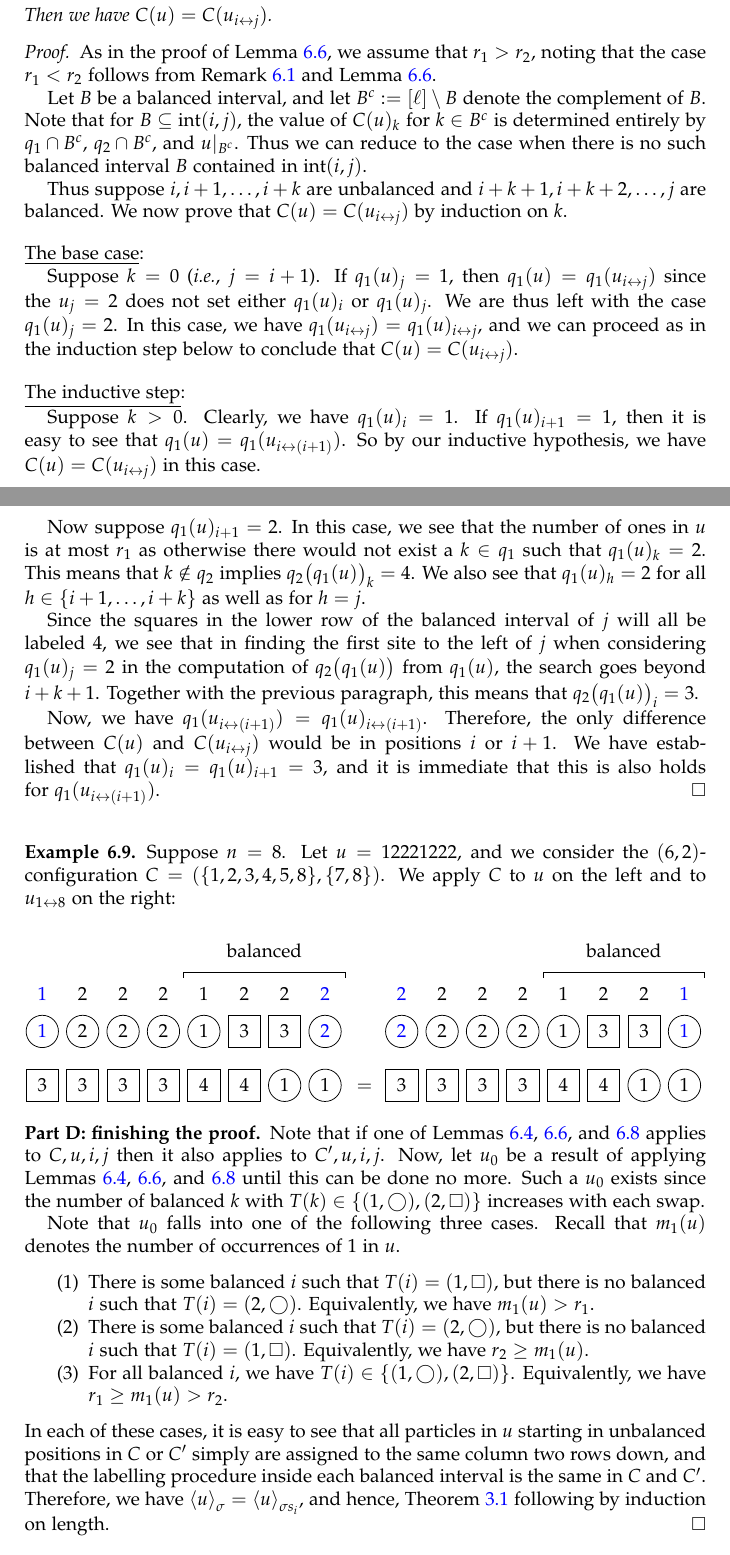
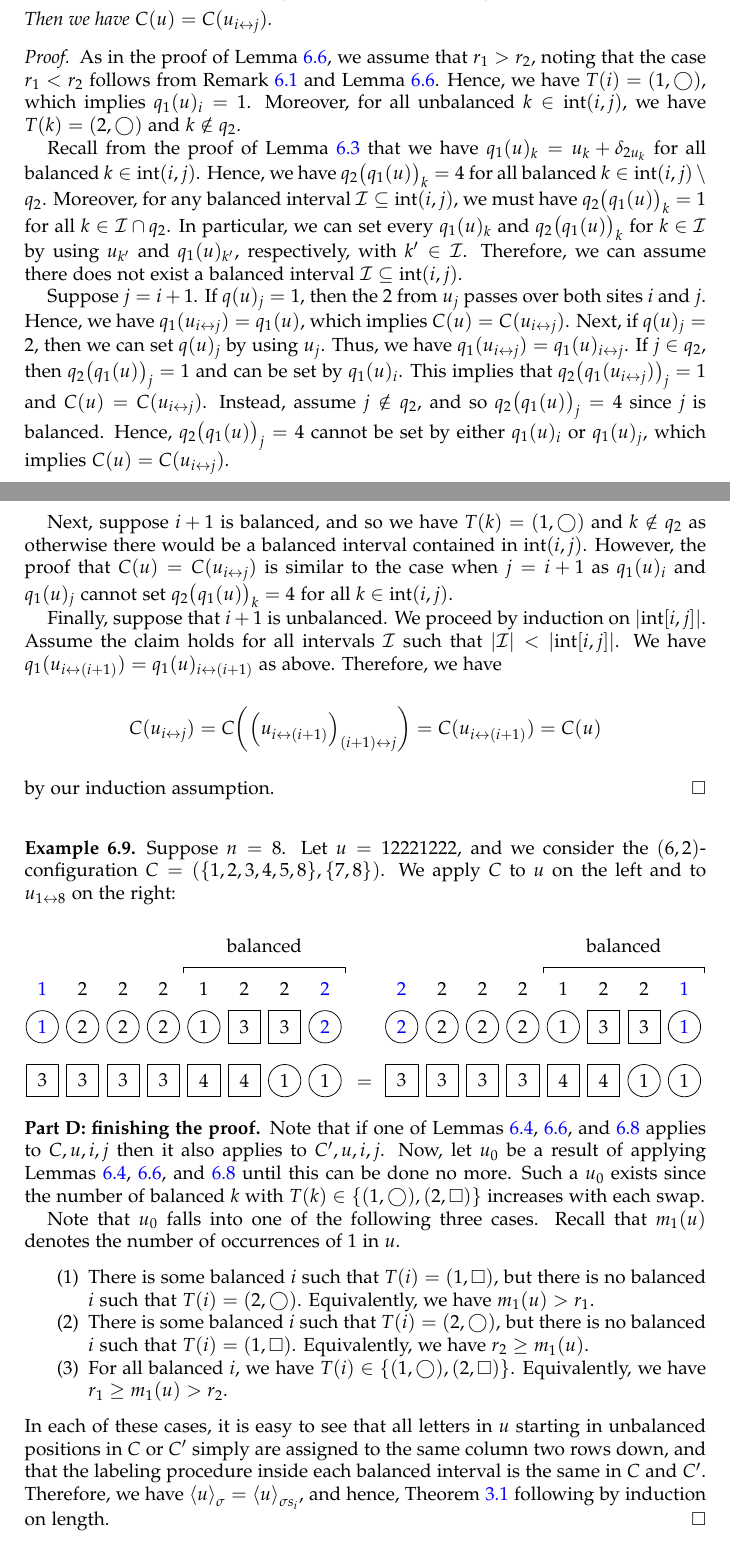
Before and after one commit to darijgr/schur-mlq, a LaTeX paper (mlqs.tex): two parts of pages 16 and 17 of 27, joined at a grey line, cut so that both start at the same text. Compiled offline with pdfLaTeX.

Commit message:
Fixing the proof of Lemma 6.8.

```diff
--- a/mlqs.tex
+++ b/mlqs.tex
@@ -1622,41 +1621,36 @@ We apply $C$ to $u$ on the left and to $u_{4\leftrightarrow1}$ (note the interva
 
 \begin{proof}
   As in the proof of Lemma~\ref{le:BU}, we assume that $r_1 > r_2$, noting that the case $r_1 < r_2$ follows from Remark~\ref{rmk:balanced-dual-let} and Lemma~\ref{le:BU}.
-
-  Let $B$ be a balanced interval, and let $B^c := [\ell] \setminus B$ denote the complement of $B$.
-  Note that for $B \subseteq \inter(i,j)$, the value of $C(u)_k$ for $k \in B^c$ is determined entirely by $q_1\cap B^c$, $q_2\cap B^c$, and $u\rvert_{B^c}$.
-  Thus we can reduce to the case when there is no such balanced interval $B$ contained in $\inter(i,j)$.
-
-  Thus suppose $i, i+1, \dotsc, i+k$ are unbalanced and $i+k+1, i+k+2, \dotsc, j$ are balanced.
-  We now prove that $C(u) = C(u_{i \leftrightarrow j})$ by induction on $k$.
-
-  \vspace{10pt}
-  \noindent \underline{The base case}:
-
-  Suppose $k = 0$ (\textit{i.e.}, $j = i + 1$).
-  If $q_1(u)_j = 1$, then $q_1(u) = q_1(u_{i \leftrightarrow j})$ since the $u_j = 2$ does not set either $q_1(u)_i$ or $q_1(u)_j$.
-  We are thus left with the case $q_1(u)_j = 2$.
-  In this case, we have  $q_1(u_{i \leftrightarrow j}) = q_1(u)_{i \leftrightarrow j}$, and we can proceed as in the induction step below to conclude that $C(u) = C(u_{i \leftrightarrow j})$.
-
-  \vspace{10pt}
-  \noindent \underline{The inductive step}:
-
-  Suppose $k > 0$.
-  Clearly, we have $q_1(u)_i = 1$.
-  If $q_1(u)_{i+1} = 1$, then it is easy to see that $q_1(u) = q_1(u_{i\leftrightarrow (i+1)})$.
-  So by our inductive hypothesis, we have $C(u) = C(u_{i\leftrightarrow j})$ in this case.
-
-  Now suppose $q_1(u)_{i+1} = 2$.
-  In this case, we see that the number of ones in $u$ is at most $r_1$ as otherwise there would not exist a $k \in q_1$ such that $q_1(u)_k = 2$.
-  This means that $k \notin q_2$ implies $q_2\bigl( q_1(u) \bigr)_k = 4$.
-  We also see that $q_1(u)_h = 2$ for all $h \in \set{i+1, \dotsc, i+k}$ as well as for $h = j$.
-
-  Since the squares in the lower row of the balanced interval of $j$ will all be labeled $4$, we see that in finding the first site to the left of $j$ when considering $q_1(u)_j = 2$ in the computation of $q_2\bigl( q_1(u) \bigr)$ from $q_1(u)$, the search goes beyond $i+k+1$.
-  Together with the previous paragraph, this means that $q_2\bigl( q_1(u) \bigr)_i = 3$.
-
-  Now, we have $q_1(u_{i\leftrightarrow (i+1)}) = q_1(u)_{i\leftrightarrow (i+1)}$.
-  Therefore, the only difference between $C(u)$ and $C(u_{i\leftrightarrow j})$ would be in positions $i$ or $i+1$.
-  We have established that $q_1(u)_i = q_1(u)_{i+1} = 3$, and it is immediate that this is also holds for $q_1(u_{i\leftrightarrow (i+1)})$.
+  Hence, we have $T(i) = (1, \bigcirc)$, which implies $q_1(u)_i = 1$. Moreover,  for all unbalanced $k \in \inter(i,j)$, we have $T(k) = (2, \bigcirc)$ and $k \notin q_2$.
+
+  Recall from the proof of Lemma~\ref{le:orig} that we have $q_1(u)_k = u_k + \delta_{2u_k}$ for all balanced $k \in \inter(i,j)$.
+  Hence, we have $q_2\bigl( q_1(u) \bigr)_k = 4$ for all balanced $k \in \inter(i,j) \setminus q_2$.
+  Moreover, for any balanced interval $\mcI \subseteq \inter(i,j)$, we must have $q_2\bigl( q_1(u) \bigr)_k = 1$ for all $k \in \mcI \cap q_2$.
+  In particular, we can set every $q_1(u)_k$ and $q_2\bigl( q_1(u) \bigr)_k$ for $k \in \mcI$ by using $u_{k'}$ and $q_1(u)_{k'}$, respectively, with $k' \in \mcI$.
+  Therefore, we can assume there does not exist a balanced interval $\mcI \subseteq \inter(i,j)$.
+
+  Suppose $j = i + 1$.
+  If $q(u)_j = 1$, then the $2$ from $u_j$ passes over both sites $i$ and $j$.
+  Hence, we have $q_1(u_{i \leftrightarrow j}) = q_1(u)$, which implies $C(u) = C(u_{i \leftrightarrow j})$.
+  Next, if $q(u)_j = 2$, then we can set $q(u)_j$ by using $u_j$.
+  Thus, we have $q_1(u_{i \leftrightarrow j}) = q_1(u)_{i \leftrightarrow j}$.
+  If $j \in q_2$, then $q_2\bigl( q_1(u) \bigr)_j = 1$ and can be set by $q_1(u)_i$.
+  This implies that $q_2\bigl( q_1(u_{i \leftrightarrow j}) \bigr)_j = 1$ and $C(u) = C(u_{i \leftrightarrow j})$.
+  Instead, assume $j \notin q_2$, and so $q_2\bigl( q_1(u) \bigr)_j = 4$ since $j$ is balanced.
+  Hence, $q_2\bigl( q_1(u) \bigr)_j = 4$ cannot be set by either $q_1(u)_i$ or $q_1(u)_j$, which implies $C(u) = C(u_{i \leftrightarrow j})$.
+
+  Next, suppose $i+1$ is balanced, and so we have $T(k) = (1, \bigcirc)$ and $k \notin q_2$ as otherwise there would be a balanced interval contained in $\inter(i,j)$.
+  However, the proof that $C(u) = C(u_{i \leftrightarrow j})$ is similar to the case when $j = i+1$ as $q_1(u)_i$ and $q_1(u)_j$ cannot set $q_2\bigl( q_1(u) \bigr)_k = 4$ for all $k \in \inter(i,j)$.
+
+  Finally, suppose that $i+1$ is unbalanced.
+  We proceed by induction on $\abs{\inter[i,j]}$.
+  Assume the claim holds for all intervals $\mcI$ such that $\abs{\mcI} < \abs{\inter[i,j]}$.
+  We have $q_1(u_{i \leftrightarrow (i+1)}) = q_1(u)_{i \leftrightarrow (i+1)}$ as above.
+  Therefore, we have
+  \[
+    C(u_{i \leftrightarrow j}) = C\biggl( \left(u_{i \leftrightarrow (i+1)}\right)_{(i+1) \leftrightarrow j} \biggr) = C(u_{i \leftrightarrow (i+1)}) = C(u)
+  \]
+  by our induction assumption.
 \end{proof}
 
 \begin{example}
@@ -1736,7 +1730,7 @@ Recall that $m_1(u)$ denotes the number of occurrences of $1$ in $u$.
 \item For all balanced $i$, we have $T(i) \in \{(1,\bigcirc),(2,\square)\}$.
   Equivalently, we have $r_1 \geq m_1(u) > r_2$.
 \end{enumerate}
-In each of these cases, it is easy to see that all particles in $u$ starting in unbalanced positions in $C$ or $C'$ simply are assigned to the same column two rows down, and that the labelling procedure inside each balanced interval is the same in $C$ and $C'$.
+In each of these cases, it is easy to see that all letters in $u$ starting in unbalanced positions in $C$ or $C'$ simply are assigned to the same column two rows down, and that the labeling procedure inside each balanced interval is the same in $C$ and $C'$.
 Therefore, we have $\swt{u}_{\sigma} = \swt{u}_{\sigma s_i}$, and hence, Theorem~\ref{thm:permutation} following by induction on length.
 \qed
 
```
Also changed, not shown: mlqs.tex (7 more changed lines).
